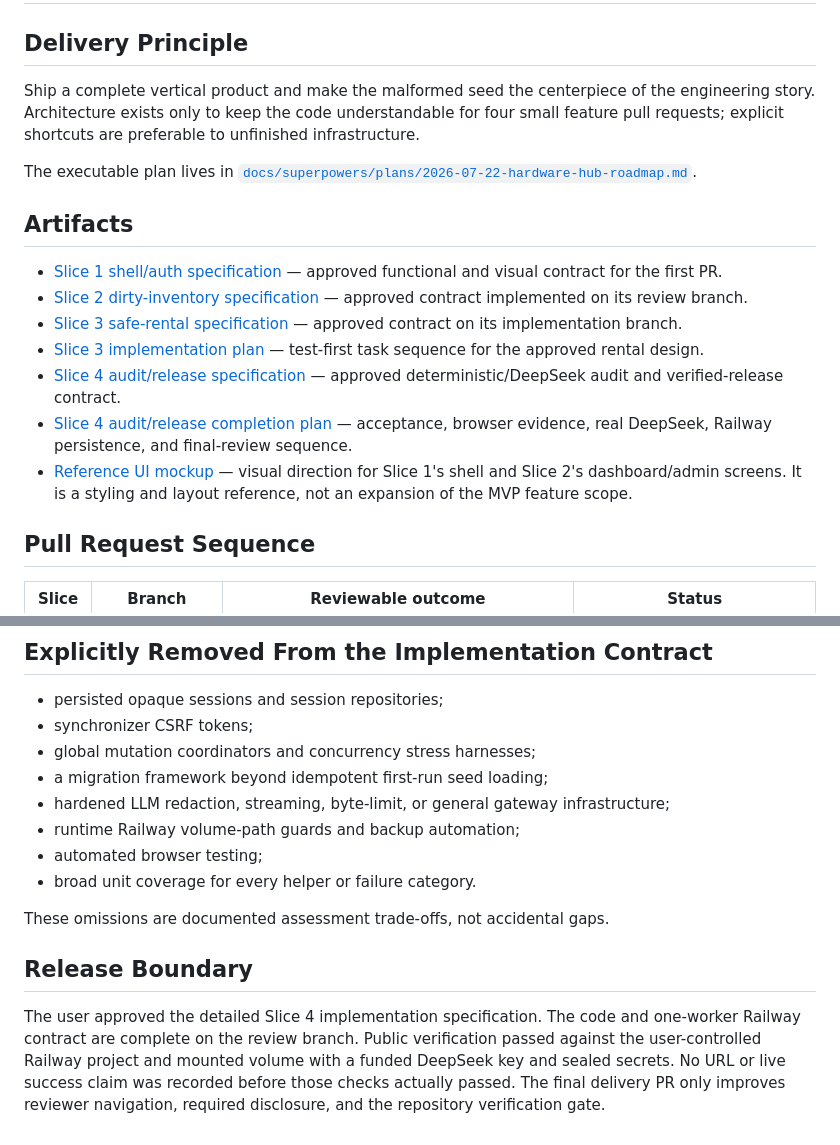
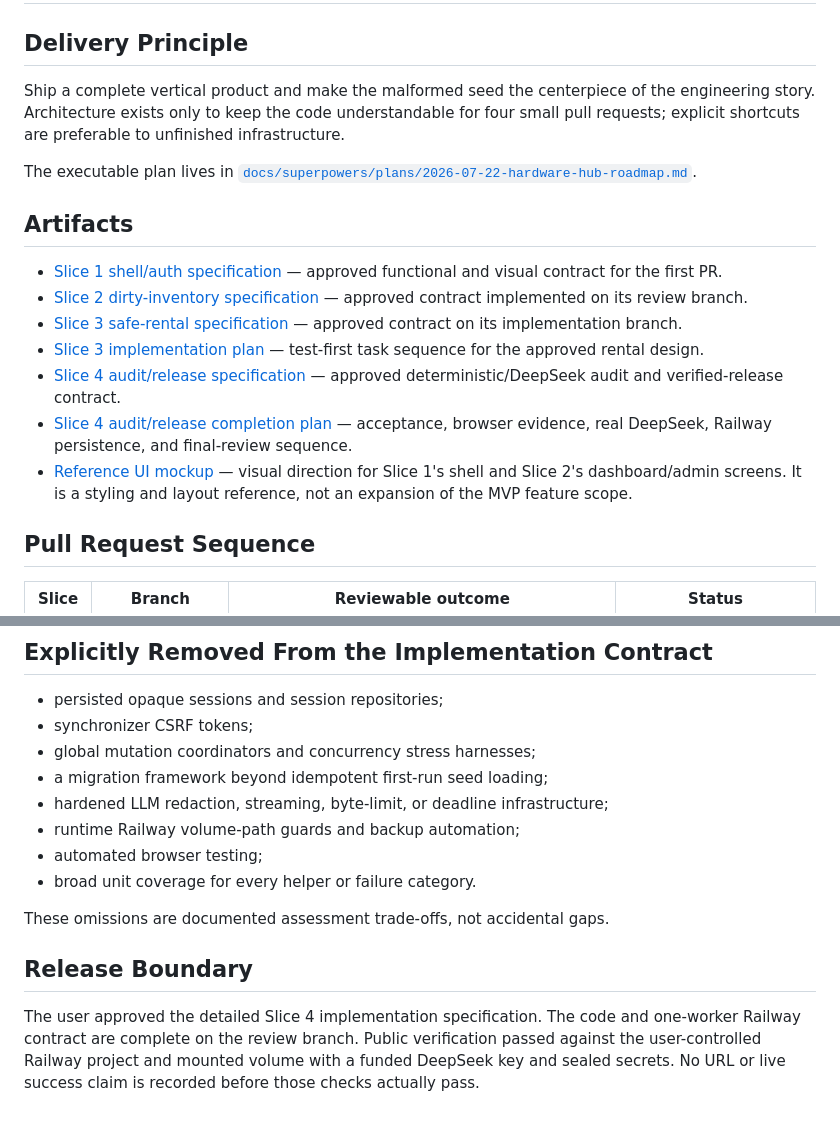
Before and after one commit to komaksym/booksy-assignment, a Markdown page: PLANS.md, 2 parts joined by grey strips. Rendered like a GitHub page.

```diff
--- a/PLANS.md
+++ b/PLANS.md
@@ -2,9 +2,9 @@
 
 ## Delivery Principle
 
-Ship a complete vertical product and make the malformed seed the centerpiece of the
-engineering story. Architecture exists only to keep the code understandable for four
-small feature pull requests; explicit shortcuts are preferable to unfinished
+Ship a complete vertical product and make the malformed seed the centerpiece of
+the engineering story. Architecture exists only to keep the code understandable
+for four small pull requests; explicit shortcuts are preferable to unfinished
 infrastructure.
 
 The executable plan lives in
@@ -18,7 +18,9 @@ The executable plan lives in
 - [Slice 3 implementation plan](docs/superpowers/plans/2026-07-22-slice-3-safe-rental-implementation.md) — test-first task sequence for the approved rental design.
 - [Slice 4 audit/release specification](docs/superpowers/specs/2026-07-23-slice-4-audit-release-design.md) — approved deterministic/DeepSeek audit and verified-release contract.
 - [Slice 4 audit/release completion plan](docs/superpowers/plans/2026-07-23-slice-4-audit-release-implementation.md) — acceptance, browser evidence, real DeepSeek, Railway persistence, and final-review sequence.
-- [Reference UI mockup](docs/assets/hardware-hub-reference-ui.png) — visual direction for Slice 1's shell and Slice 2's dashboard/admin screens. It is a styling and layout reference, not an expansion of the MVP feature scope.
+- [Reference UI mockup](docs/assets/hardware-hub-reference-ui.png) — visual
+  direction for Slice 1's shell and Slice 2's dashboard/admin screens. It is a
+  styling and layout reference, not an expansion of the MVP feature scope.
 
 ## Pull Request Sequence
 
@@ -106,7 +103,7 @@ envelopes, event-loop responsiveness, and the total provider deadline.
 - synchronizer CSRF tokens;
 - global mutation coordinators and concurrency stress harnesses;
 - a migration framework beyond idempotent first-run seed loading;
-- hardened LLM redaction, streaming, byte-limit, or general gateway infrastructure;
+- hardened LLM redaction, streaming, byte-limit, or deadline infrastructure;
 - runtime Railway volume-path guards and backup automation;
 - automated browser testing;
 - broad unit coverage for every helper or failure category.
@@ -116,8 +113,7 @@ These omissions are documented assessment trade-offs, not accidental gaps.
 ## Release Boundary
 
 The user approved the detailed Slice 4 implementation specification. The code and
-one-worker Railway contract are complete on the review branch. Public verification passed
-against the user-controlled Railway project and mounted volume with a funded DeepSeek key
-and sealed secrets. No URL or live success claim was recorded before those checks actually
-passed. The final delivery PR only improves reviewer navigation, required disclosure, and
-the repository verification gate.
+one-worker Railway contract are complete on the review branch. Public verification
+passed against the user-controlled Railway project and mounted volume with a funded
+DeepSeek key and sealed secrets. No URL or live success claim is recorded before
+those checks actually pass.
```
Also changed, not shown: other parts of PLANS.md (+25 -30 lines).
